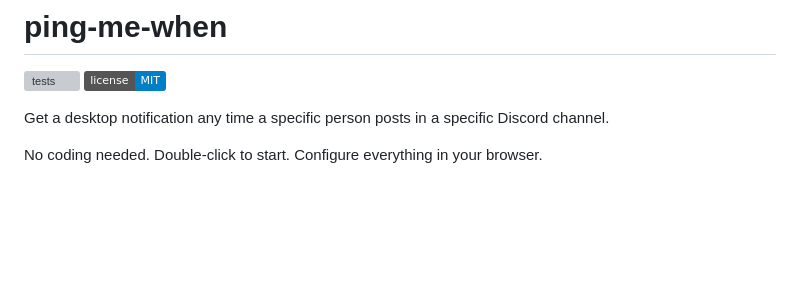
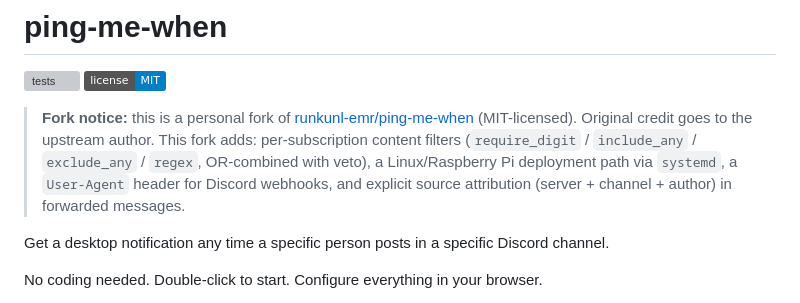
Before and after one commit to miraclestar43/discord-monitor-ping, a Markdown page: README.md, the part around the change. GitHub-like rendering; badges without logos; blank space fills up the shorter version; grey boxes are pictures that could not be loaded.

Commit message:
Credit upstream runkunl-emr/ping-me-when and list fork additions

```diff
--- a/README.md
+++ b/README.md
@@ -2,6 +2,15 @@
 
 [![tests](https://github.com/runkunl-emr/ping-me-when/actions/workflows/ci.yml/badge.svg)](https://github.com/runkunl-emr/ping-me-when/actions/workflows/ci.yml)
 [![license](https://img.shields.io/badge/license-MIT-blue.svg)](LICENSE)
+
+> **Fork notice:** this is a personal fork of
+> [runkunl-emr/ping-me-when](https://github.com/runkunl-emr/ping-me-when)
+> (MIT-licensed). Original credit goes to the upstream author. This fork adds:
+> per-subscription content filters (`require_digit` / `include_any` /
+> `exclude_any` / `regex`, OR-combined with veto), a Linux/Raspberry Pi
+> deployment path via `systemd`, a `User-Agent` header for Discord webhooks,
+> and explicit source attribution (server + channel + author) in forwarded
+> messages.
 
 Get a desktop notification any time a specific person posts in a specific Discord channel.
 
```
